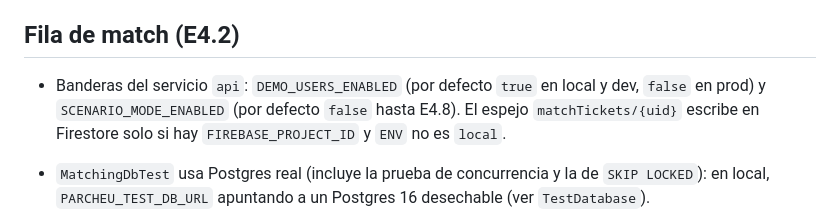
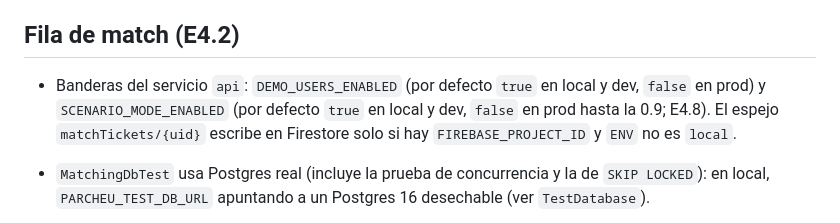
Before and after one commit to RareChimera87/ProyectoFinalTecMovil, a Markdown page: docs/desarrollo-local.md, the part around the change. GitHub-like rendering.

```diff
--- a/docs/desarrollo-local.md
+++ b/docs/desarrollo-local.md
@@ -218,7 +218,7 @@ JAVA_HOME=/opt/android-studio/jbr PATH=/opt/android-studio/jbr/bin:$PATH \
 
 ## Fila de match (E4.2)
 
-- Banderas del servicio `api`: `DEMO_USERS_ENABLED` (por defecto `true` en local y dev, `false` en prod) y `SCENARIO_MODE_ENABLED` (por defecto `false` hasta E4.8). El espejo `matchTickets/{uid}` escribe en Firestore solo si hay `FIREBASE_PROJECT_ID` y `ENV` no es `local`.
+- Banderas del servicio `api`: `DEMO_USERS_ENABLED` (por defecto `true` en local y dev, `false` en prod) y `SCENARIO_MODE_ENABLED` (por defecto `true` en local y dev, `false` en prod hasta la 0.9; E4.8). El espejo `matchTickets/{uid}` escribe en Firestore solo si hay `FIREBASE_PROJECT_ID` y `ENV` no es `local`.
 - `MatchingDbTest` usa Postgres real (incluye la prueba de concurrencia y la de `SKIP LOCKED`): en local, `PARCHEU_TEST_DB_URL` apuntando a un Postgres 16 desechable (ver `TestDatabase`).
 - `MatchTicketFirestoreEmulatorTest` necesita el emulador de Firestore; sin `FIRESTORE_EMULATOR_HOST` se omite. En local, con Java 21 en el `PATH`:
 
```
Also changed, not shown: docs/arquitectura.md (+5 -3 lines), docs/pendientes-humanos.md (+12 -0 lines).
